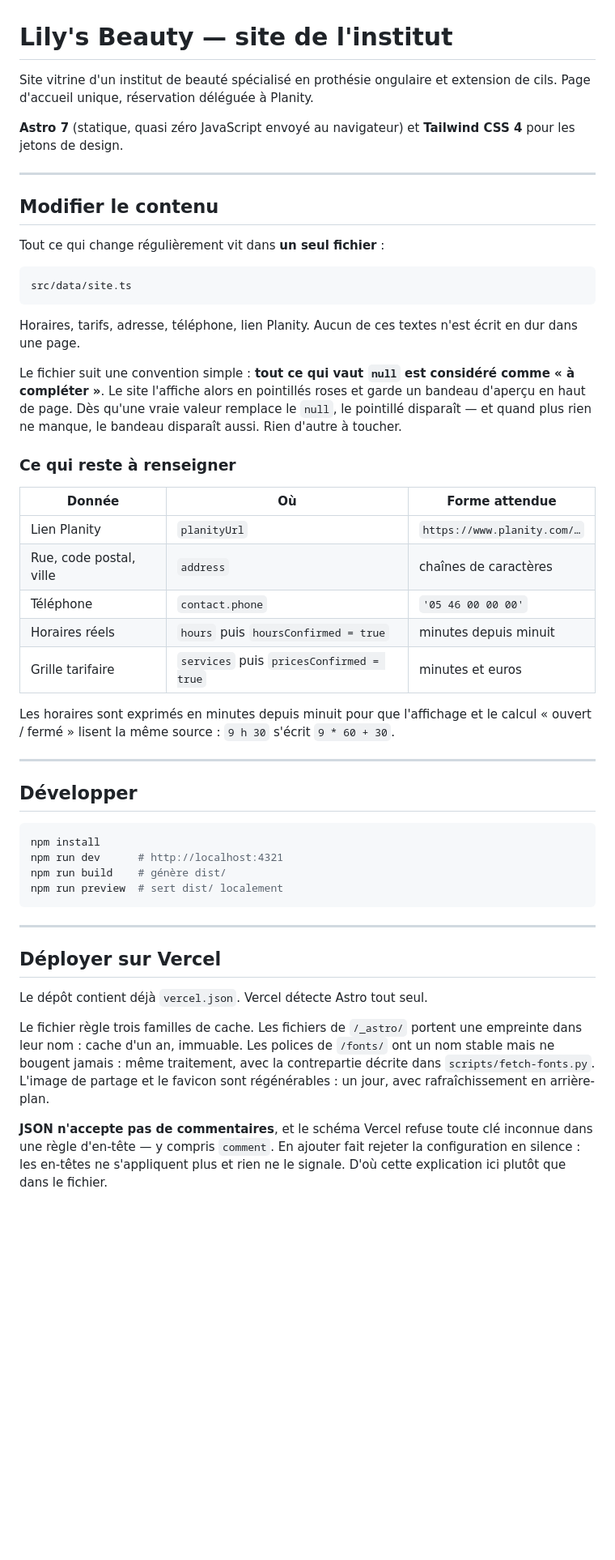
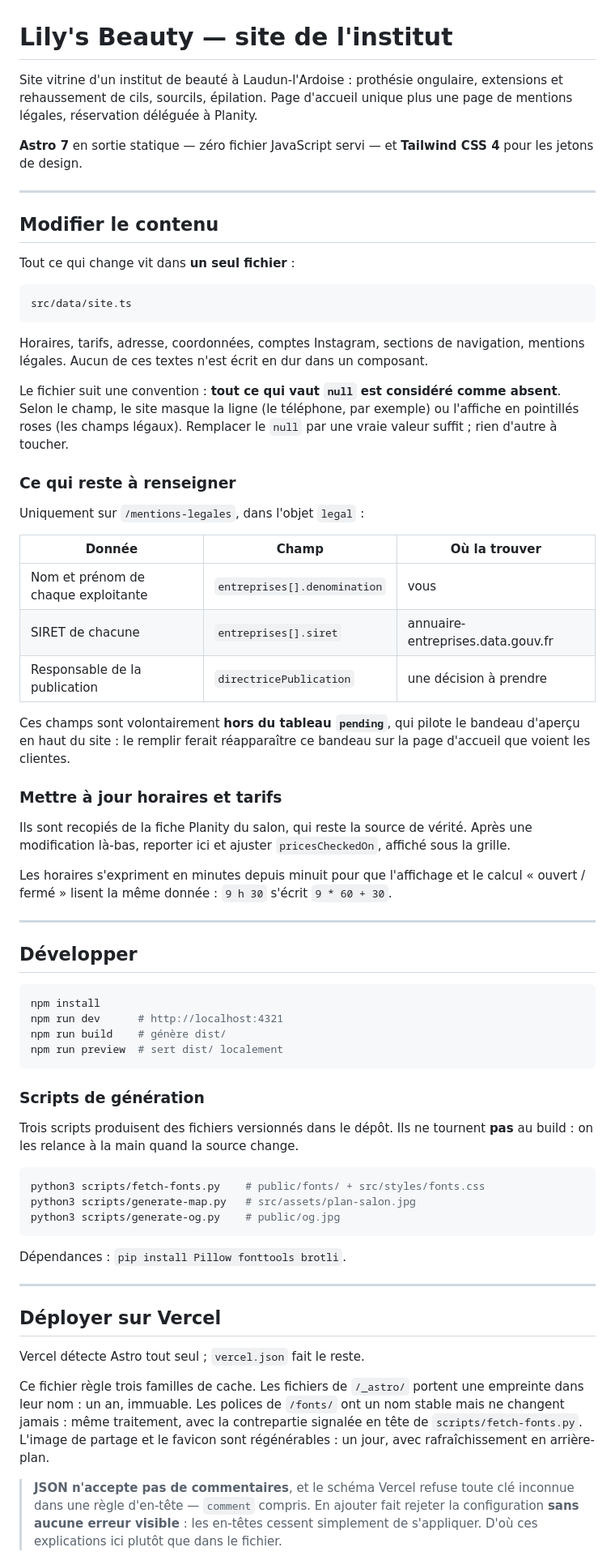
Before and after one commit to ShisuiU/Lily-s-beauty, a Markdown page: README.md, the part around one of its changes. Shown at 81% size. Drawn GitHub-style; blank space fills up the shorter version.

````diff
--- a/README.md
+++ b/README.md
@@ -1,42 +1,54 @@
 # Lily's Beauty — site de l'institut
 
-Site vitrine d'un institut de beauté spécialisé en prothésie ongulaire et
-extension de cils. Page d'accueil unique, réservation déléguée à Planity.
+Site vitrine d'un institut de beauté à Laudun-l'Ardoise : prothésie
+ongulaire, extensions et rehaussement de cils, sourcils, épilation. Page
+d'accueil unique plus une page de mentions légales, réservation déléguée
+à Planity.
 
-**Astro 7** (statique, quasi zéro JavaScript envoyé au navigateur) et
+**Astro 7** en sortie statique — zéro fichier JavaScript servi — et
 **Tailwind CSS 4** pour les jetons de design.
 
 ---
 
 ## Modifier le contenu
 
-Tout ce qui change régulièrement vit dans **un seul fichier** :
+Tout ce qui change vit dans **un seul fichier** :
 
 ```
 src/data/site.ts
 ```
 
-Horaires, tarifs, adresse, téléphone, lien Planity. Aucun de ces textes
-n'est écrit en dur dans une page.
+Horaires, tarifs, adresse, coordonnées, comptes Instagram, sections de
+navigation, mentions légales. Aucun de ces textes n'est écrit en dur dans
+un composant.
 
-Le fichier suit une convention simple : **tout ce qui vaut `null` est
-considéré comme « à compléter »**. Le site l'affiche alors en pointillés
-roses et garde un bandeau d'aperçu en haut de page. Dès qu'une vraie
-valeur remplace le `null`, le pointillé disparaît — et quand plus rien ne
-manque, le bandeau disparaît aussi. Rien d'autre à toucher.
+Le fichier suit une convention : **tout ce qui vaut `null` est considéré
+comme absent**. Selon le champ, le site masque la ligne (le téléphone,
+par exemple) ou l'affiche en pointillés roses (les champs légaux).
+Remplacer le `null` par une vraie valeur suffit ; rien d'autre à toucher.
 
 ### Ce qui reste à renseigner
 
-| Donnée | Où | Forme attendue |
+Uniquement sur `/mentions-legales`, dans l'objet `legal` :
+
+| Donnée | Champ | Où la trouver |
 | --- | --- | --- |
-| Lien Planity | `planityUrl` | `https://www.planity.com/…` |
-| Rue, code postal, ville | `address` | chaînes de caractères |
-| Téléphone | `contact.phone` | `'05 46 00 00 00'` |
-| Horaires réels | `hours` puis `hoursConfirmed = true` | minutes depuis minuit |
-| Grille tarifaire | `services` puis `pricesConfirmed = true` | minutes et euros |
+| Nom et prénom de chaque exploitante | `entreprises[].denomination` | vous |
+| SIRET de chacune | `entreprises[].siret` | annuaire-entreprises.data.gouv.fr |
+| Responsable de la publication | `directricePublication` | une décision à prendre |
 
-Les horaires sont exprimés en minutes depuis minuit pour que l'affichage
-et le calcul « ouvert / fermé » lisent la même source : `9 h 30` s'écrit
+Ces champs sont volontairement **hors du tableau `pending`**, qui pilote
+le bandeau d'aperçu en haut du site : le remplir ferait réapparaître ce
+bandeau sur la page d'accueil que voient les clientes.
+
+### Mettre à jour horaires et tarifs
+
+Ils sont recopiés de la fiche Planity du salon, qui reste la source de
+vérité. Après une modification là-bas, reporter ici et ajuster
+`pricesCheckedOn`, affiché sous la grille.
+
+Les horaires s'expriment en minutes depuis minuit pour que l'affichage et
+le calcul « ouvert / fermé » lisent la même donnée : `9 h 30` s'écrit
 `9 * 60 + 30`.
 
 ---
@@ -50,22 +62,36 @@ npm run build    # génère dist/
 npm run preview  # sert dist/ localement
 ```
 
+### Scripts de génération
+
+Trois scripts produisent des fichiers versionnés dans le dépôt. Ils ne
+tournent **pas** au build : on les relance à la main quand la source
+change.
+
+```bash
+python3 scripts/fetch-fonts.py    # public/fonts/ + src/styles/fonts.css
+python3 scripts/generate-map.py   # src/assets/plan-salon.jpg
+python3 scripts/generate-og.py    # public/og.jpg
+```
+
+Dépendances : `pip install Pillow fonttools brotli`.
+
 ---
 
 ## Déployer sur Vercel
 
-Le dépôt contient déjà `vercel.json`. Vercel détecte Astro tout seul.
+Vercel détecte Astro tout seul ; `vercel.json` fait le reste.
 
-Le fichier règle trois familles de cache. Les fichiers de `/_astro/`
-portent une empreinte dans leur nom : cache d'un an, immuable. Les
-polices de `/fonts/` ont un nom stable mais ne bougent jamais : même
-traitement, avec la contrepartie décrite dans `scripts/fetch-fonts.py`.
+Ce fichier règle trois familles de cache. Les fichiers de `/_astro/`
+portent une empreinte dans leur nom : un an, immuable. Les polices de
+`/fonts/` ont un nom stable mais ne changent jamais : même traitement,
+avec la contrepartie signalée en tête de `scripts/fetch-fonts.py`.
 L'image de partage et le favicon sont régénérables : un jour, avec
 rafraîchissement en arrière-plan.
 
-**JSON n'accepte pas de commentaires**, et le schéma Vercel refuse toute
-clé inconnue dans une règle d'en-tête — y compris `comment`. En ajouter
-fait rejeter la configuration en silence : les en-têtes ne s'appliquent
-plus et rien ne le signale. D'où cette explication ici plutôt que dans le
-fichier.
+> **JSON n'accepte pas de commentaires**, et le schéma Vercel refuse
+> toute clé inconnue dans une règle d'en-tête — `comment` compris. En
+> ajouter fait rejeter la configuration **sans aucune erreur visible** :
+> les en-têtes cessent simplement de s'appliquer. D'où ces explications
+> ici plutôt que dans le fichier.
 
````
Also changed, not shown: other parts of README.md (+47 -40 lines).
